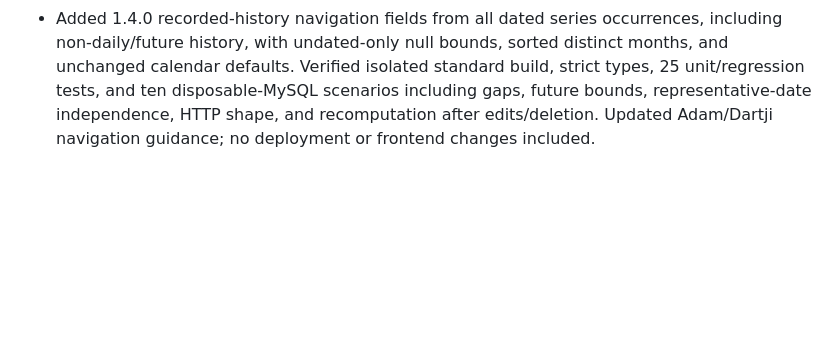
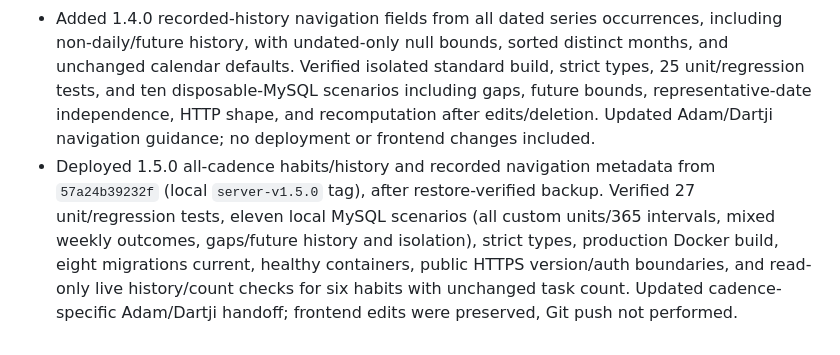
Before and after one commit to ketanambekar/mymanager, a Markdown page: docs/ben/ben-learning-log.md, the part around the change. Drawn GitHub-style; blank space fills up the shorter version.

Commit message:
Record verified all-cadence habits v1.5.0 deployment
Co-authored-by: Copilot <223556219+Copilot@users.noreply.github.com>

```diff
--- a/docs/ben/ben-learning-log.md
+++ b/docs/ben/ben-learning-log.md
@@ -80,3 +80,4 @@ Persistent, project-specific memory for Ben. Keep entries factual, concise, and
 - Implemented backend 1.3.0 habit list/monthly calendar from existing daily recurrence data, with explicit unrecorded gaps, due-date outcomes/reasons, exact monthly counts, pagination, account isolation, and an additive lookup index. Verified strict types, 25 unit/regression tests, nine disposable-MySQL habit scenarios (including populated-index preservation and real task-command history), and all 11 auth integration scenarios. A standard build passed in an isolated copy without stopping the shared local backend; deployment and frontend implementation are not included.
 - Deployed backend 1.3.0 from commit `d67096555a87` (local tag `server-v1.3.0`) after a restore-verified production backup with seven migrations. Verified production Docker build, healthy API/MySQL containers, eight migrations current, public HTTPS release metadata and habit-route authentication, and read-only calendar queries for three existing habits with exact count identities and unchanged task count. Concurrent frontend changes were preserved; this deployment request did not push Git branches/tags.
 - Added 1.4.0 recorded-history navigation fields from all dated series occurrences, including non-daily/future history, with undated-only null bounds, sorted distinct months, and unchanged calendar defaults. Verified isolated standard build, strict types, 25 unit/regression tests, and ten disposable-MySQL scenarios including gaps, future bounds, representative-date independence, HTTP shape, and recomputation after edits/deletion. Updated Adam/Dartji navigation guidance; no deployment or frontend changes included.
+- Deployed 1.5.0 all-cadence habits/history and recorded navigation metadata from `57a24b39232f` (local `server-v1.5.0` tag), after restore-verified backup. Verified 27 unit/regression tests, eleven local MySQL scenarios (all custom units/365 intervals, mixed weekly outcomes, gaps/future history and isolation), strict types, production Docker build, eight migrations current, healthy containers, public HTTPS version/auth boundaries, and read-only live history/count checks for six habits with unchanged task count. Updated cadence-specific Adam/Dartji handoff; frontend edits were preserved, Git push not performed.
```
